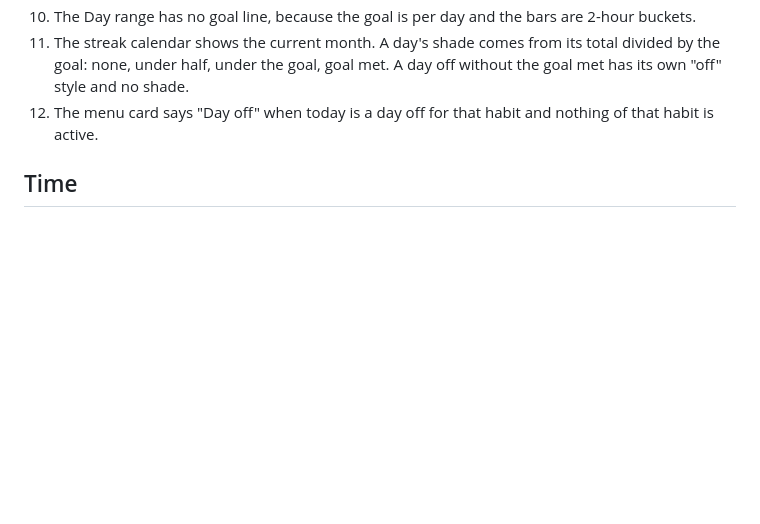
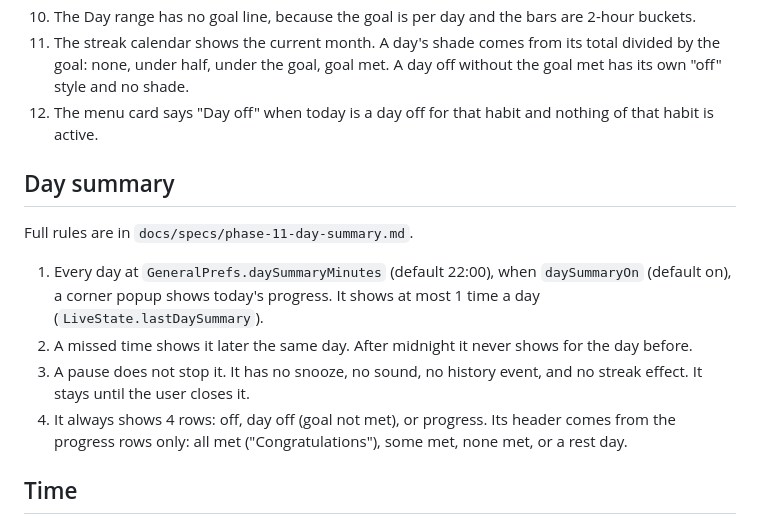
Before and after one commit to Sumonta056/sathi-app, a Markdown page: .claude/rules/business-logic.md, the part around the change. GitHub-like rendering; blank space fills up the shorter version.

Commit message:
docs: day summary spec and business rules

```diff
--- a/.claude/rules/business-logic.md
+++ b/.claude/rules/business-logic.md
@@ -125,6 +125,15 @@ These rules define what Sathi does. Code and tests must agree with them. If a re
 11. The streak calendar shows the current month. A day's shade comes from its total divided by the goal: none, under half, under the goal, goal met. A day off without the goal met has its own "off" style and no shade.
 12. The menu card says "Day off" when today is a day off for that habit and nothing of that habit is active.
 
+## Day summary
+
+Full rules are in `docs/specs/phase-11-day-summary.md`.
+
+1. Every day at `GeneralPrefs.daySummaryMinutes` (default 22:00), when `daySummaryOn` (default on), a corner popup shows today's progress. It shows at most 1 time a day (`LiveState.lastDaySummary`).
+2. A missed time shows it later the same day. After midnight it never shows for the day before.
+3. A pause does not stop it. It has no snooze, no sound, no history event, and no streak effect. It stays until the user closes it.
+4. It always shows 4 rows: off, day off (goal not met), or progress. Its header comes from the progress rows only: all met ("Congratulations"), some met, none met, or a rest day.
+
 ## Time
 
 1. Core reads time only from `clock.now`. Never `Date()`.
```
Also changed, not shown: CLAUDE.md (+5 -5 lines), docs/specs/phase-11-day-summary.md (added, +67 -0 lines).
